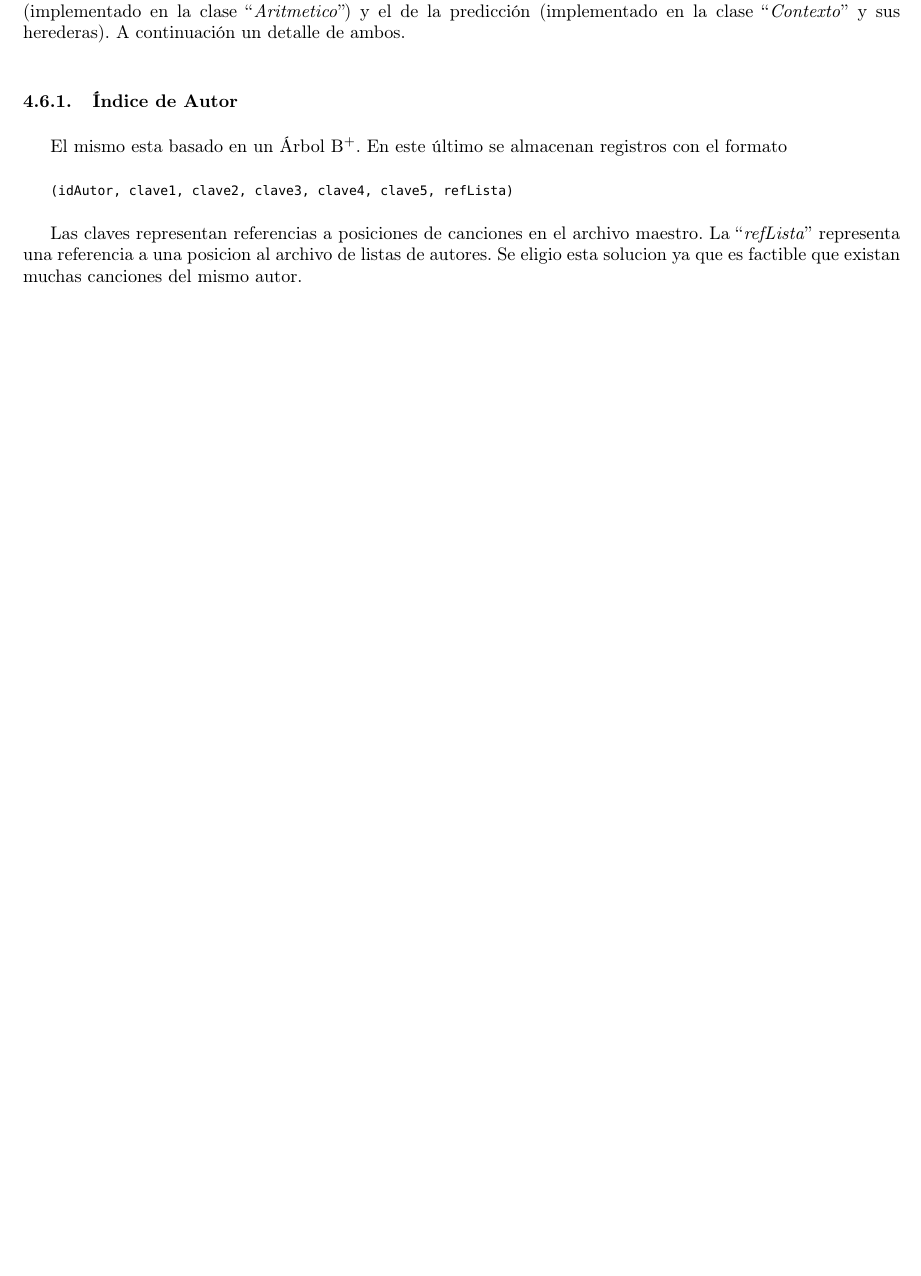
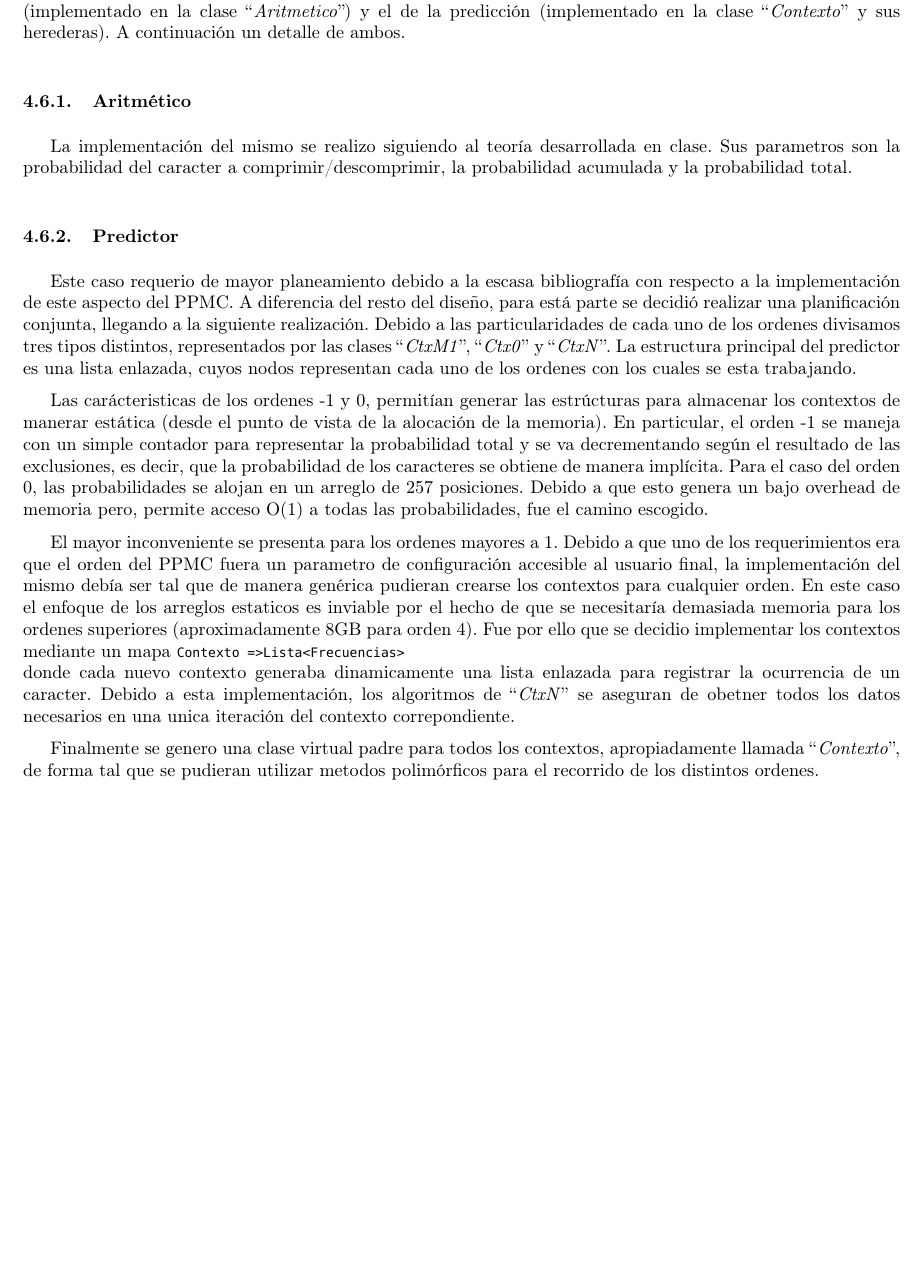
Before and after one commit to federicomrossi/7506-tp-grupo07, a LaTeX document (informes/documentacion de diseño/75.06-TP1-Grupo07-Documentacion.de.diseño.tex): part of page 8 of 8, cut so that both start at the same text, the shorter picture padded with empty space. Compiled offline with pdfLaTeX.

Commit message:
Documentación de Diseño actualizada para PPMC

```diff
--- a/informes/documentacion de diseño/75.06-TP1-Grupo07-Documentacion.de.diseño.tex
+++ b/informes/documentacion de diseño/75.06-TP1-Grupo07-Documentacion.de.diseño.tex
@@ -482,19 +482,32 @@
 
 
 
-% DETALLES TECNICOS - Indexacion - Indice de Autor
-\subsubsection{Índice de Autor}
+% DETALLES TECNICOS - Compresion - Aritmetico
+\subsubsection{Aritmético}
 \medskip
 
-	El mismo esta basado en un Árbol B$^+$. En este último se almacenan registros con el formato
-	\bigskip
+	La implementación del mismo se realizo siguiendo al teoría desarrollada en clase. Sus parametros son la probabilidad del caracter a comprimir/descomprimir, la probabilidad acumulada y la probabilidad total.
 
-	{\ttfamily\footnotesize
-	(idAutor, clave1, clave2, clave3, clave4, clave5, refLista) \\}
-
-	Las claves representan referencias a posiciones de canciones en el archivo maestro. La ``\textit{refLista}'' representa una referencia a una posicion al archivo de listas de autores. Se eligio esta solucion ya que es factible que existan muchas canciones del mismo autor.
 \bigskip
 
 
+% DETALLES TECNICOS - Compresion - Predictor
+\subsubsection{Predictor}
+\medskip
+
+	Este caso requerio de mayor planeamiento debido a la escasa bibliografía con respecto a la implementación de este aspecto del PPMC. A diferencia del resto del diseño, para está parte se decidió realizar una planificación conjunta, llegando a la siguiente realización. Debido a las particularidades de cada uno de los ordenes divisamos tres tipos distintos, representados por las clases ``\textit{CtxM1}'', ``\textit{Ctx0}'' y ``\textit{CtxN}''. La estructura principal del predictor es una lista enlazada, cuyos nodos representan cada uno de los ordenes con los cuales se esta trabajando.
+	\medskip
+
+	Las carácteristicas de los ordenes -1 y 0, permitían generar las estrúcturas para almacenar los contextos de manerar estática (desde el punto de vista de la alocación de la memoria). En particular, el orden -1 se maneja con un simple contador para representar la probabilidad total y se va decrementando según el resultado de las exclusiones, es decir, que la probabilidad de los caracteres se obtiene de manera implícita. Para el caso del orden 0, las probabilidades se alojan en un arreglo de 257 posiciones. Debido a que esto genera un bajo overhead de memoria pero, permite acceso O(1) a todas las probabilidades, fue el camino escogido.
+	\medskip
+
+	El mayor inconveniente se presenta para los ordenes mayores a 1. Debido a que uno de los requerimientos era que el orden del PPMC fuera un parametro de configuración accesible al usuario final, la implementación del mismo debía ser tal que de manera genérica pudieran crearse los contextos para cualquier orden. En este caso el enfoque de los arreglos estaticos es inviable por el hecho de que se necesitaría demasiada memoria para los ordenes superiores (aproximadamente 8GB para orden 4).
+	Fue por ello que se decidio implementar los contextos mediante un mapa {\ttfamily\footnotesize Contexto => Lista<Frecuencias> \\} donde cada nuevo contexto generaba dinamicamente una lista enlazada para registrar la ocurrencia de un caracter. Debido a esta implementación, los algoritmos de ``\textit{CtxN}'' se aseguran de obetner todos los datos necesarios en una unica iteración del contexto correpondiente.
+	\medskip
+
+	Finalmente se genero una clase virtual padre para todos los contextos, apropiadamente llamada ``\textit{Contexto}'', de forma tal que se pudieran utilizar metodos polimórficos para el recorrido de los distintos ordenes.
+	\medskip
+
+\bigskip
 
 \end{document}
```
